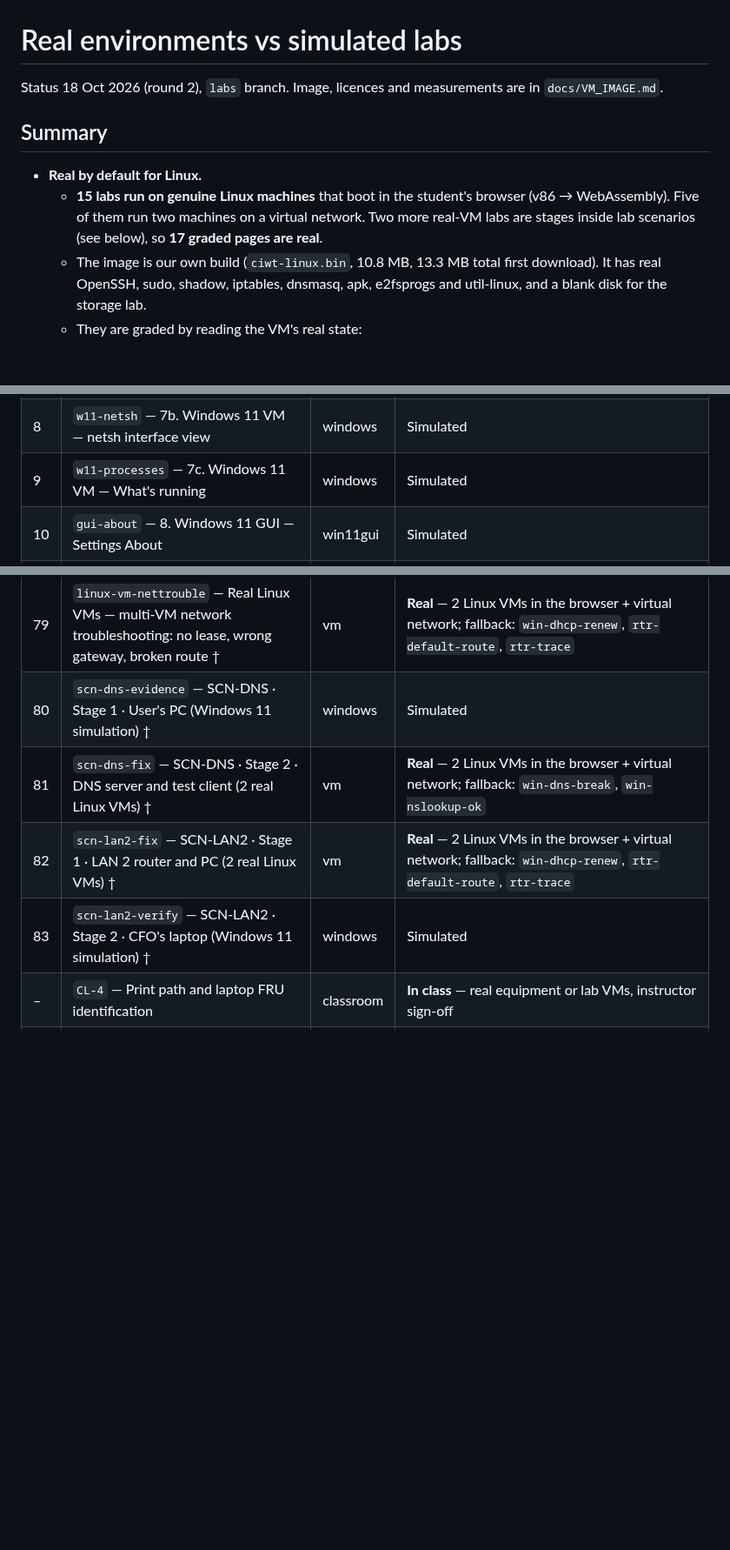
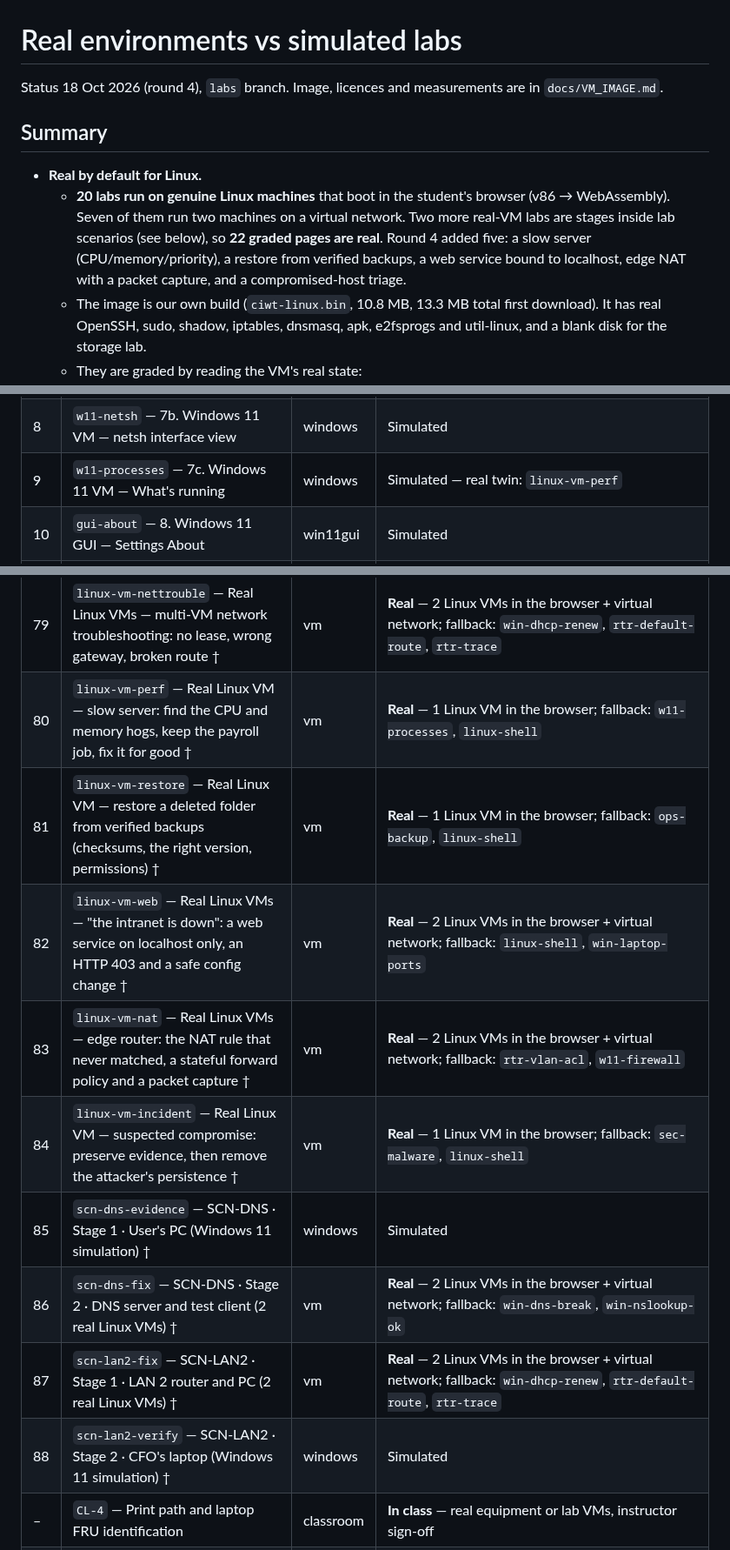
Before and after one commit to Novakornothing/ciwt-lms, a Markdown page: REAL_ENVIRONMENTS.md, 3 parts joined by grey strips. Shown at 87% size. Drawn GitHub-style; blank space fills up the shorter version.

Commit message:
REAL_ENVIRONMENTS: round 4 (five labs), regenerated real-vs-sim table

```diff
--- a/REAL_ENVIRONMENTS.md
+++ b/REAL_ENVIRONMENTS.md
@@ -1,13 +1,15 @@
 # Real environments vs simulated labs
 
-Status 18 Oct 2026 (round 2), `labs` branch. Image, licences and measurements are in `docs/VM_IMAGE.md`.
+Status 18 Oct 2026 (round 4), `labs` branch. Image, licences and measurements are in `docs/VM_IMAGE.md`.
 
 ## Summary
 
 - **Real by default for Linux.**
-  - **15 labs run on genuine Linux machines** that boot in the student's browser (v86 → WebAssembly). Five of
+  - **20 labs run on genuine Linux machines** that boot in the student's browser (v86 → WebAssembly). Seven of
     them run two machines on a virtual network. Two more real-VM labs are stages inside lab scenarios (see
-    below), so **17 graded pages are real**.
+    below), so **22 graded pages are real**. Round 4 added five: a slow server (CPU/memory/priority), a restore
+    from verified backups, a web service bound to localhost, edge NAT with a packet capture, and a compromised-host
+    triage.
   - The image is our own build (`ciwt-linux.bin`, 10.8 MB, 13.3 MB total first download). It has real OpenSSH,
     sudo, shadow, iptables, dnsmasq, apk, e2fsprogs and util-linux, and a blank disk for the storage lab.
   - They are graded by reading the VM's real state:
@@ -51,7 +53,7 @@ Status 18 Oct 2026 (round 2), `labs` branch. Image, licences and measurements ar
 | 6 | `w11-powershell-net` — 6. Windows 11 VM — PowerShell Network View | windows | Simulated |
 | 7 | `w11-services` — 7. Windows 11 VM — Service Health | windows | Simulated — real twin: `linux-vm-packages` |
 | 8 | `w11-netsh` — 7b. Windows 11 VM — netsh interface view | windows | Simulated |
-| 9 | `w11-processes` — 7c. Windows 11 VM — What's running | windows | Simulated |
+| 9 | `w11-processes` — 7c. Windows 11 VM — What's running | windows | Simulated — real twin: `linux-vm-perf` |
 | 10 | `gui-about` — 8. Windows 11 GUI — Settings About | win11gui | Simulated |
 | 11 | `gui-ethernet` — 9. Windows 11 GUI — Ethernet properties | win11gui | Simulated |
 | 12 | `gui-renew` — 10. Windows 11 GUI — Renew the Ethernet lease | win11gui | Simulated |
@@ -122,10 +124,15 @@ Status 18 Oct 2026 (round 2), `labs` branch. Image, licences and measurements ar
 | 77 | `linux-vm-script` — Real Linux VM — automate it: a backup script with rotation, exit codes and logging † | vm | **Real** — 1 Linux VM in the browser; fallback: `linux-shell` |
 | 78 | `linux-vm-dns` — Real Linux VMs — DNS troubleshooting chain: client, internal resolver, records and forwarding † | vm | **Real** — 2 Linux VMs in the browser + virtual network; fallback: `win-dns-break`, `win-nslookup-ok` |
 | 79 | `linux-vm-nettrouble` — Real Linux VMs — multi-VM network troubleshooting: no lease, wrong gateway, broken route † | vm | **Real** — 2 Linux VMs in the browser + virtual network; fallback: `win-dhcp-renew`, `rtr-default-route`, `rtr-trace` |
-| 80 | `scn-dns-evidence` — SCN-DNS · Stage 1 · User's PC (Windows 11 simulation) † | windows | Simulated |
-| 81 | `scn-dns-fix` — SCN-DNS · Stage 2 · DNS server and test client (2 real Linux VMs) † | vm | **Real** — 2 Linux VMs in the browser + virtual network; fallback: `win-dns-break`, `win-nslookup-ok` |
-| 82 | `scn-lan2-fix` — SCN-LAN2 · Stage 1 · LAN 2 router and PC (2 real Linux VMs) † | vm | **Real** — 2 Linux VMs in the browser + virtual network; fallback: `win-dhcp-renew`, `rtr-default-route`, `rtr-trace` |
-| 83 | `scn-lan2-verify` — SCN-LAN2 · Stage 2 · CFO's laptop (Windows 11 simulation) † | windows | Simulated |
+| 80 | `linux-vm-perf` — Real Linux VM — slow server: find the CPU and memory hogs, keep the payroll job, fix it for good † | vm | **Real** — 1 Linux VM in the browser; fallback: `w11-processes`, `linux-shell` |
+| 81 | `linux-vm-restore` — Real Linux VM — restore a deleted folder from verified backups (checksums, the right version, permissions) † | vm | **Real** — 1 Linux VM in the browser; fallback: `ops-backup`, `linux-shell` |
+| 82 | `linux-vm-web` — Real Linux VMs — "the intranet is down": a web service on localhost only, an HTTP 403 and a safe config change † | vm | **Real** — 2 Linux VMs in the browser + virtual network; fallback: `linux-shell`, `win-laptop-ports` |
+| 83 | `linux-vm-nat` — Real Linux VMs — edge router: the NAT rule that never matched, a stateful forward policy and a packet capture † | vm | **Real** — 2 Linux VMs in the browser + virtual network; fallback: `rtr-vlan-acl`, `w11-firewall` |
+| 84 | `linux-vm-incident` — Real Linux VM — suspected compromise: preserve evidence, then remove the attacker's persistence † | vm | **Real** — 1 Linux VM in the browser; fallback: `sec-malware`, `linux-shell` |
+| 85 | `scn-dns-evidence` — SCN-DNS · Stage 1 · User's PC (Windows 11 simulation) † | windows | Simulated |
+| 86 | `scn-dns-fix` — SCN-DNS · Stage 2 · DNS server and test client (2 real Linux VMs) † | vm | **Real** — 2 Linux VMs in the browser + virtual network; fallback: `win-dns-break`, `win-nslookup-ok` |
+| 87 | `scn-lan2-fix` — SCN-LAN2 · Stage 1 · LAN 2 router and PC (2 real Linux VMs) † | vm | **Real** — 2 Linux VMs in the browser + virtual network; fallback: `win-dhcp-renew`, `rtr-default-route`, `rtr-trace` |
+| 88 | `scn-lan2-verify` — SCN-LAN2 · Stage 2 · CFO's laptop (Windows 11 simulation) † | windows | Simulated |
 | – | `CL-4` — Print path and laptop FRU identification | classroom | **In class** — real equipment or lab VMs, instructor sign-off |
 | – | `CL-6` — Build, snapshot and network a virtual machine | classroom | **In class** — real equipment or lab VMs, instructor sign-off |
 | – | `CL-7` — Structured troubleshooting drills on staged faults | classroom | **In class** — real equipment or lab VMs, instructor sign-off |
```
Also changed, not shown: other parts of REAL_ENVIRONMENTS.md (+15 -8 lines).
